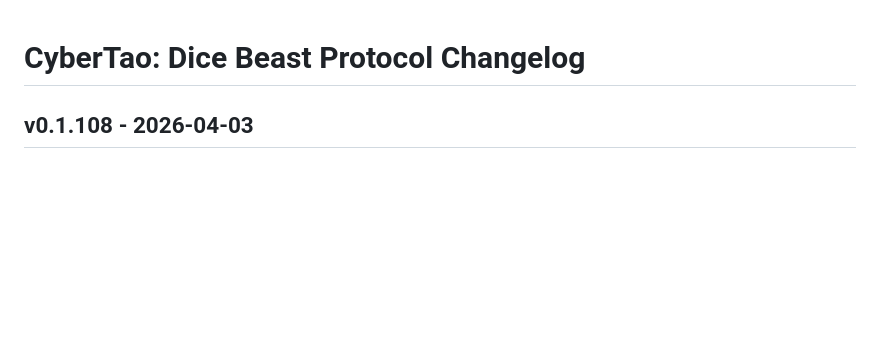
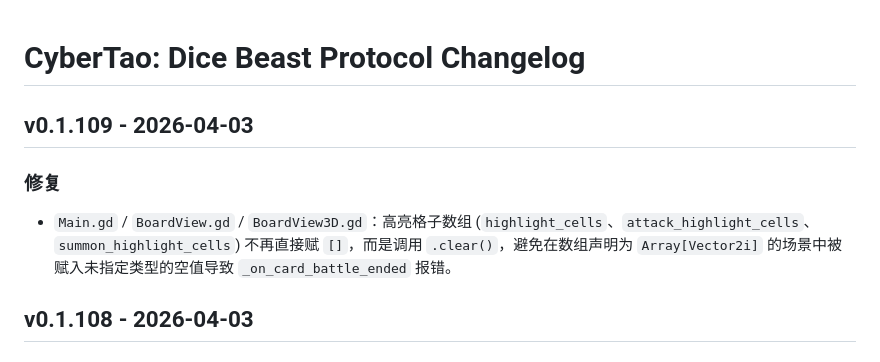
Before and after one commit to 9G420/CyberTao8, a Markdown page: CyberTao_Dice_Beast_Protocol/Logs/changelog_v0.1.md, the part around the change. GitHub-like rendering; blank space fills up the shorter version.

Commit message:
docs: document highlight array fix

```diff
--- a/CyberTao_Dice_Beast_Protocol/Logs/changelog_v0.1.md
+++ b/CyberTao_Dice_Beast_Protocol/Logs/changelog_v0.1.md
@@ -1,4 +1,9 @@
 # CyberTao: Dice Beast Protocol Changelog
+
+## v0.1.109 - 2026-04-03
+
+### 修复
+- `Main.gd` / `BoardView.gd` / `BoardView3D.gd`：高亮格子数组 (`highlight_cells`、`attack_highlight_cells`、`summon_highlight_cells`) 不再直接赋 `[]`，而是调用 `.clear()`，避免在数组声明为 `Array[Vector2i]` 的场景中被赋入未指定类型的空值导致 `_on_card_battle_ended` 报错。
 
 ## v0.1.108 - 2026-04-03
 
```
